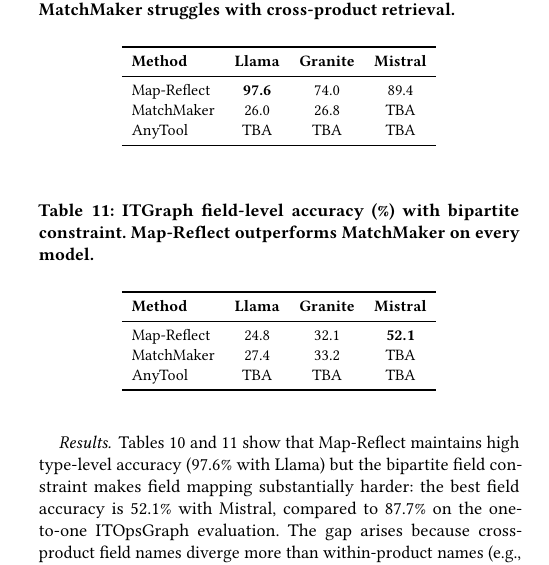
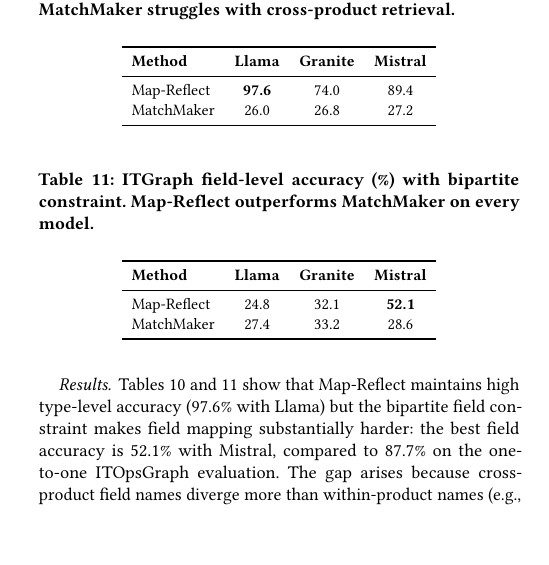
Before and after one commit to balajinix/map-reflect, a LaTeX paper (paper/vldb.tex): part of one column of page 14 of 17, cut so that both start at the same text, the shorter picture padded with empty space. Compiled offline with pdfLaTeX.

Commit message:
Fill MatchMaker Mistral numbers in ITGraph tables (type 27.2%, field 28.6%)

```diff
--- a/paper/vldb.tex
+++ b/paper/vldb.tex
@@ -816,8 +816,7 @@ Each target field appears exactly once, preventing the many-to-one collisions co
 \textbf{Method} & \textbf{Llama} & \textbf{Granite} & \textbf{Mistral} \\
 \midrule
 Map-Reflect   & \textbf{97.6} & 74.0  & 89.4  \\
-MatchMaker    & 26.0          & 26.8  & TBA   \\
-AnyTool       & TBA           & TBA   & TBA   \\
+MatchMaker    & 26.0          & 26.8  & 27.2  \\
 \bottomrule
 \end{tabular}
 \end{table}
@@ -831,8 +830,7 @@ AnyTool       & TBA           & TBA   & TBA   \\
 \textbf{Method} & \textbf{Llama} & \textbf{Granite} & \textbf{Mistral} \\
 \midrule
 Map-Reflect    & 24.8  & 32.1  & \textbf{52.1} \\
-MatchMaker     & 27.4  & 33.2  & TBA   \\
-AnyTool        & TBA   & TBA   & TBA   \\
+MatchMaker     & 27.4  & 33.2  & 28.6  \\
 \bottomrule
 \end{tabular}
 \end{table}
```
